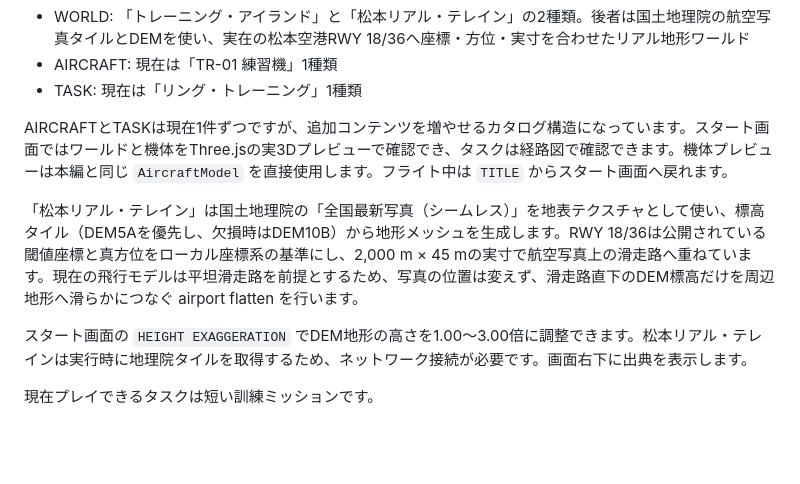
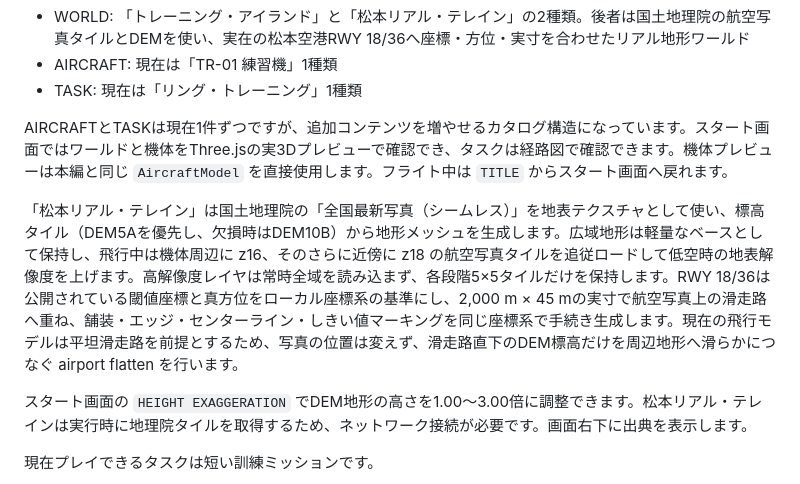
Before and after one commit to InSuns21/pilotwings-modern, a Markdown page: README.md, the part around the change. Rendered like a GitHub page; blank space fills up the shorter version.

Commit message:
docs: describe Matsumoto scenery LOD v2

```diff
--- a/README.md
+++ b/README.md
@@ -10,7 +10,7 @@ TypeScript、Vite、Three.js、Rapier WASM で構築した、ブラウザ向け3
 
 AIRCRAFTとTASKは現在1件ずつですが、追加コンテンツを増やせるカタログ構造になっています。スタート画面ではワールドと機体をThree.jsの実3Dプレビューで確認でき、タスクは経路図で確認できます。機体プレビューは本編と同じ `AircraftModel` を直接使用します。フライト中は `TITLE` からスタート画面へ戻れます。
 
-「松本リアル・テレイン」は国土地理院の「全国最新写真（シームレス）」を地表テクスチャとして使い、標高タイル（DEM5Aを優先し、欠損時はDEM10B）から地形メッシュを生成します。RWY 18/36は公開されている閾値座標と真方位をローカル座標系の基準にし、2,000 m × 45 mの実寸で航空写真上の滑走路へ重ねています。現在の飛行モデルは平坦滑走路を前提とするため、写真の位置は変えず、滑走路直下のDEM標高だけを周辺地形へ滑らかにつなぐ airport flatten を行います。
+「松本リアル・テレイン」は国土地理院の「全国最新写真（シームレス）」を地表テクスチャとして使い、標高タイル（DEM5Aを優先し、欠損時はDEM10B）から地形メッシュを生成します。広域地形は軽量なベースとして保持し、飛行中は機体周辺に z16、そのさらに近傍に z18 の航空写真タイルを追従ロードして低空時の地表解像度を上げます。高解像度レイヤは常時全域を読み込まず、各段階5×5タイルだけを保持します。RWY 18/36は公開されている閾値座標と真方位をローカル座標系の基準にし、2,000 m × 45 mの実寸で航空写真上の滑走路へ重ね、舗装・エッジ・センターライン・しきい値マーキングを同じ座標系で手続き生成します。現在の飛行モデルは平坦滑走路を前提とするため、写真の位置は変えず、滑走路直下のDEM標高だけを周辺地形へ滑らかにつなぐ airport flatten を行います。
 
 スタート画面の `HEIGHT EXAGGERATION` でDEM地形の高さを1.00〜3.00倍に調整できます。松本リアル・テレインは実行時に地理院タイルを取得するため、ネットワーク接続が必要です。画面右下に出典を表示します。
 
```
